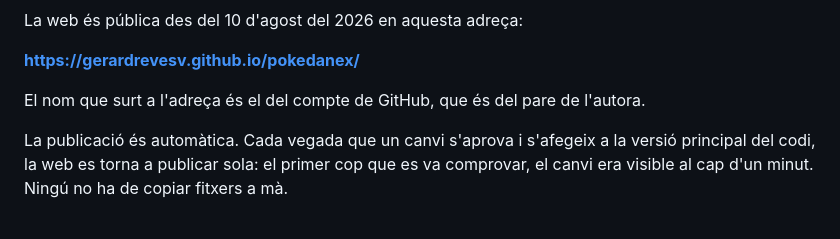
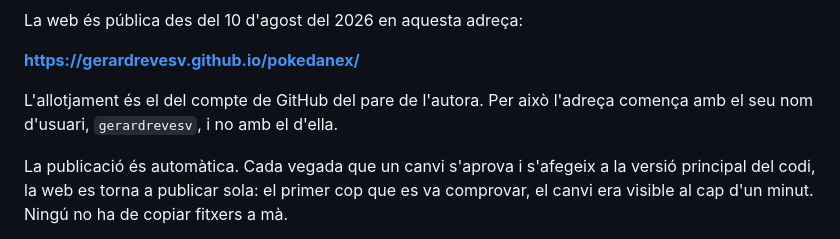
Before and after one commit to GerardRevesV/pokedanex, a Markdown page: treball/part-3-producte.md, the part around the change. GitHub-like rendering.

Commit message:
Capitol 21: l'allotjament es al compte de GitHub del pare de l'autora
Co-Authored-By: Claude Fable 5.2 <noreply@anthropic.com>

```diff
--- a/treball/part-3-producte.md
+++ b/treball/part-3-producte.md
@@ -262,8 +262,9 @@ La web és pública des del 10 d'agost del 2026 en aquesta adreça:
 
 **https://gerardrevesv.github.io/pokedanex/**
 
-El nom que surt a l'adreça és el del compte de GitHub, que és del pare de
-l'autora.
+L'allotjament és el del compte de GitHub del pare de l'autora. Per això
+l'adreça comença amb el seu nom d'usuari, `gerardrevesv`, i no amb el
+d'ella.
 
 La publicació és automàtica. Cada vegada que un canvi s'aprova i s'afegeix
 a la versió principal del codi, la web es torna a publicar sola: el primer
```
